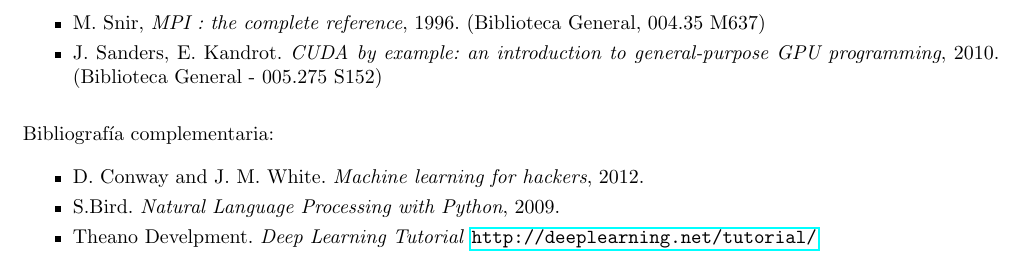
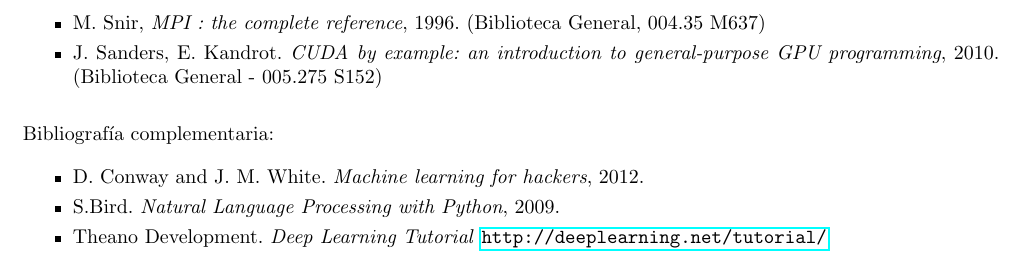
Before and after one commit to ComputoCienciasUniandes/MetodosComputacionalesAvanzados, a LaTeX document (syllabus/MetodosCompAvanzados_201520.tex): part of page 3 of 3, cut so that both start at the same text. Compiled offline with pdfLaTeX.

Commit message:
fix typo

```diff
--- a/syllabus/MetodosCompAvanzados_201520.tex
+++ b/syllabus/MetodosCompAvanzados_201520.tex
@@ -304,7 +304,7 @@ los siguientes:
     hackers}, 2012.\\[-0.6cm]
 \item S.Bird. \textit{Natural Language Processing with
   Python}, 2009.\\[-0.6cm]
-\item Theano Develpment. \textit{Deep Learning Tutorial}
+\item Theano Development. \textit{Deep Learning Tutorial}
   \url{http://deeplearning.net/tutorial/}  \\[-0.2cm]
 \end{itemize}
 
```
